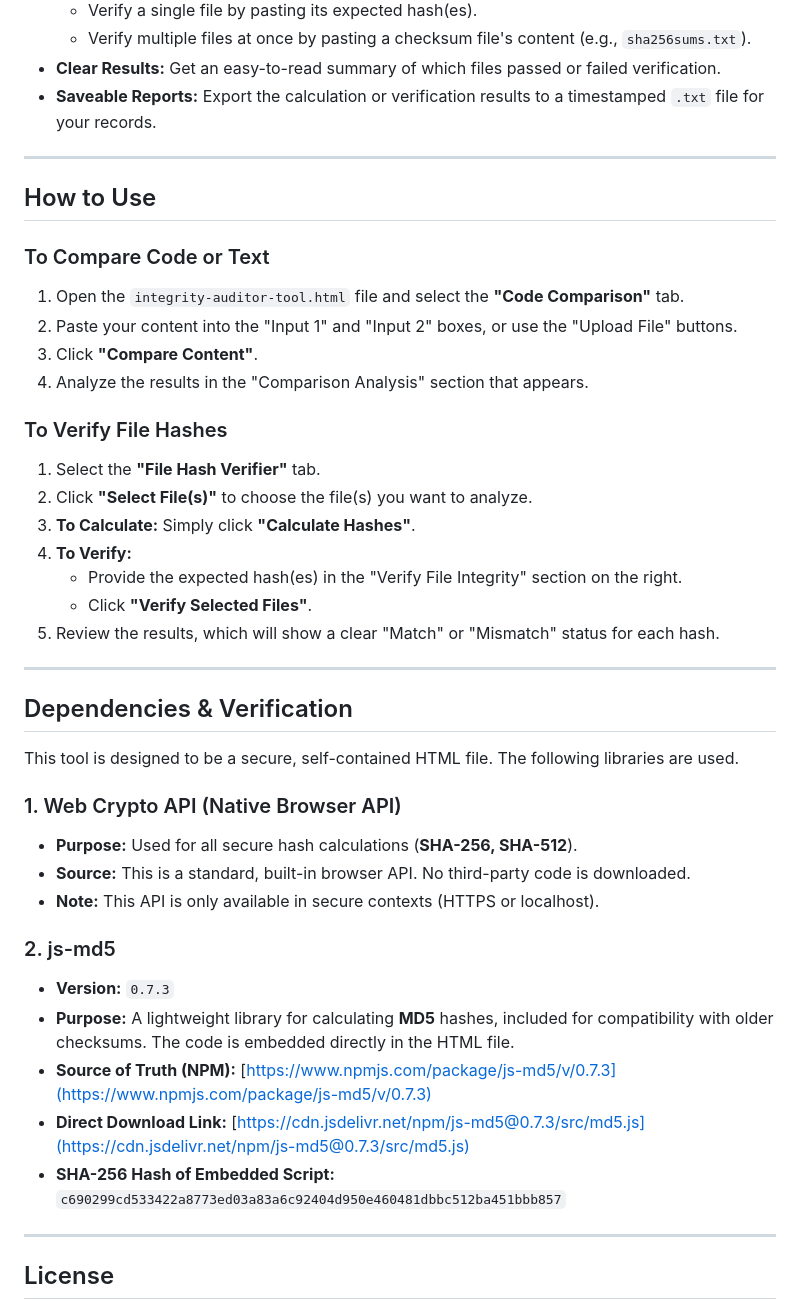
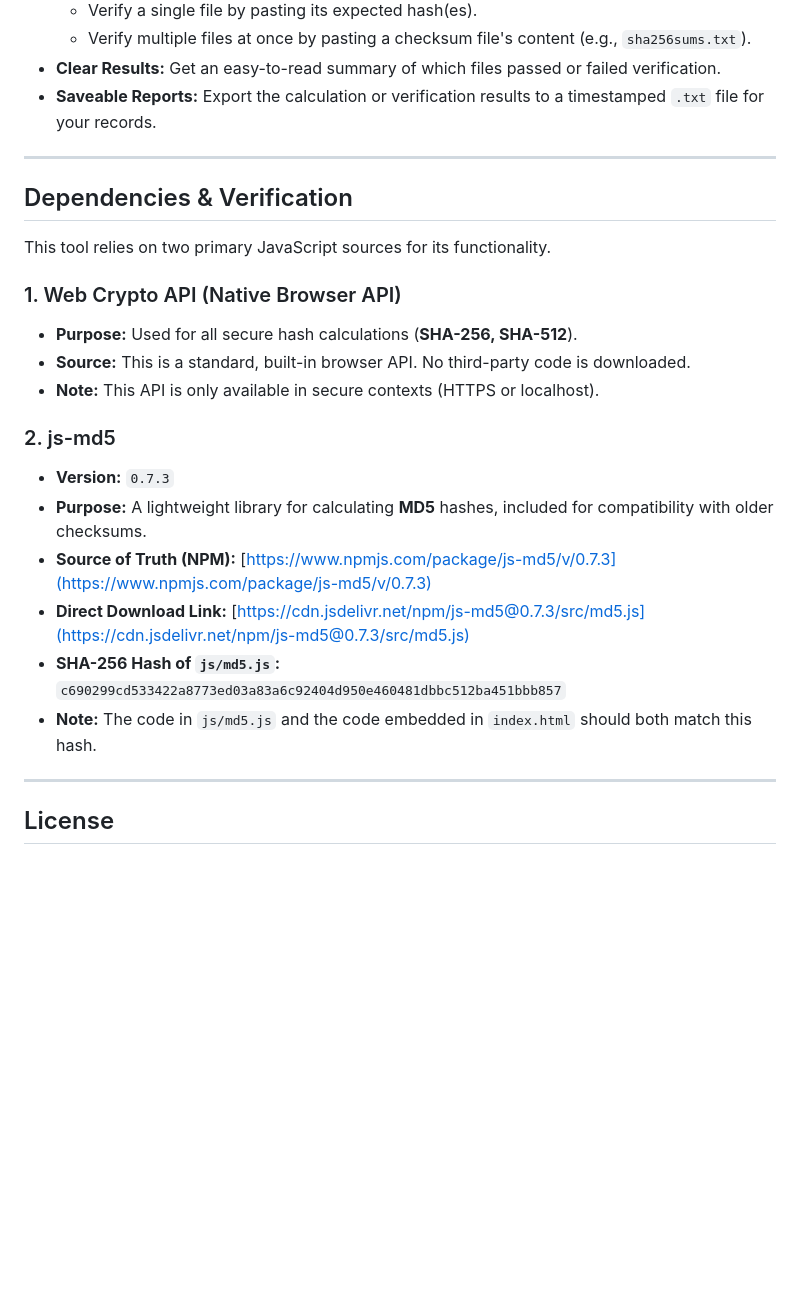
Before and after one commit to paranoid-qrypto/integrity-auditor-tool, a Markdown page: README.md, the part around the change printed below. Drawn GitHub-style; blank space fills up the shorter version.

```diff
--- a/README.md
+++ b/README.md
@@ -67,28 +71,9 @@ The `integrity-auditor-tool.html` file is designed to be fully portable and func
 
 ---
 
-## How to Use
-
-### To Compare Code or Text
-1.  Open the `integrity-auditor-tool.html` file and select the **"Code Comparison"** tab.
-2.  Paste your content into the "Input 1" and "Input 2" boxes, or use the "Upload File" buttons.
-3.  Click **"Compare Content"**.
-4.  Analyze the results in the "Comparison Analysis" section that appears.
-
-### To Verify File Hashes
-1.  Select the **"File Hash Verifier"** tab.
-2.  Click **"Select File(s)"** to choose the file(s) you want to analyze.
-3.  **To Calculate:** Simply click **"Calculate Hashes"**.
-4.  **To Verify:**
-    *   Provide the expected hash(es) in the "Verify File Integrity" section on the right.
-    *   Click **"Verify Selected Files"**.
-5.  Review the results, which will show a clear "Match" or "Mismatch" status for each hash.
-
----
-
 ## Dependencies & Verification
 
-This tool is designed to be a secure, self-contained HTML file. The following libraries are used.
+This tool relies on two primary JavaScript sources for its functionality.
 
 ### 1. Web Crypto API (Native Browser API)
 *   **Purpose:** Used for all secure hash calculations (**SHA-256, SHA-512**).
@@ -97,10 +82,11 @@ This tool is designed to be a secure, self-contained HTML file. The following li
 
 ### 2. js-md5
 *   **Version:** `0.7.3`
-*   **Purpose:** A lightweight library for calculating **MD5** hashes, included for compatibility with older checksums. The code is embedded directly in the HTML file.
+*   **Purpose:** A lightweight library for calculating **MD5** hashes, included for compatibility with older checksums.
 *   **Source of Truth (NPM):** [https://www.npmjs.com/package/js-md5/v/0.7.3](https://www.npmjs.com/package/js-md5/v/0.7.3)
 *   **Direct Download Link:** [https://cdn.jsdelivr.net/npm/js-md5@0.7.3/src/md5.js](https://cdn.jsdelivr.net/npm/js-md5@0.7.3/src/md5.js)
-*   **SHA-256 Hash of Embedded Script:** `c690299cd533422a8773ed03a83a6c92404d950e460481dbbc512ba451bbb857`
+*   **SHA-256 Hash of `js/md5.js`:** `c690299cd533422a8773ed03a83a6c92404d950e460481dbbc512ba451bbb857`
+*   **Note:** The code in `js/md5.js` and the code embedded in `index.html` should both match this hash.
 
 ---
 
```
Also changed, not shown: other parts of README.md (+23 -19 lines).
